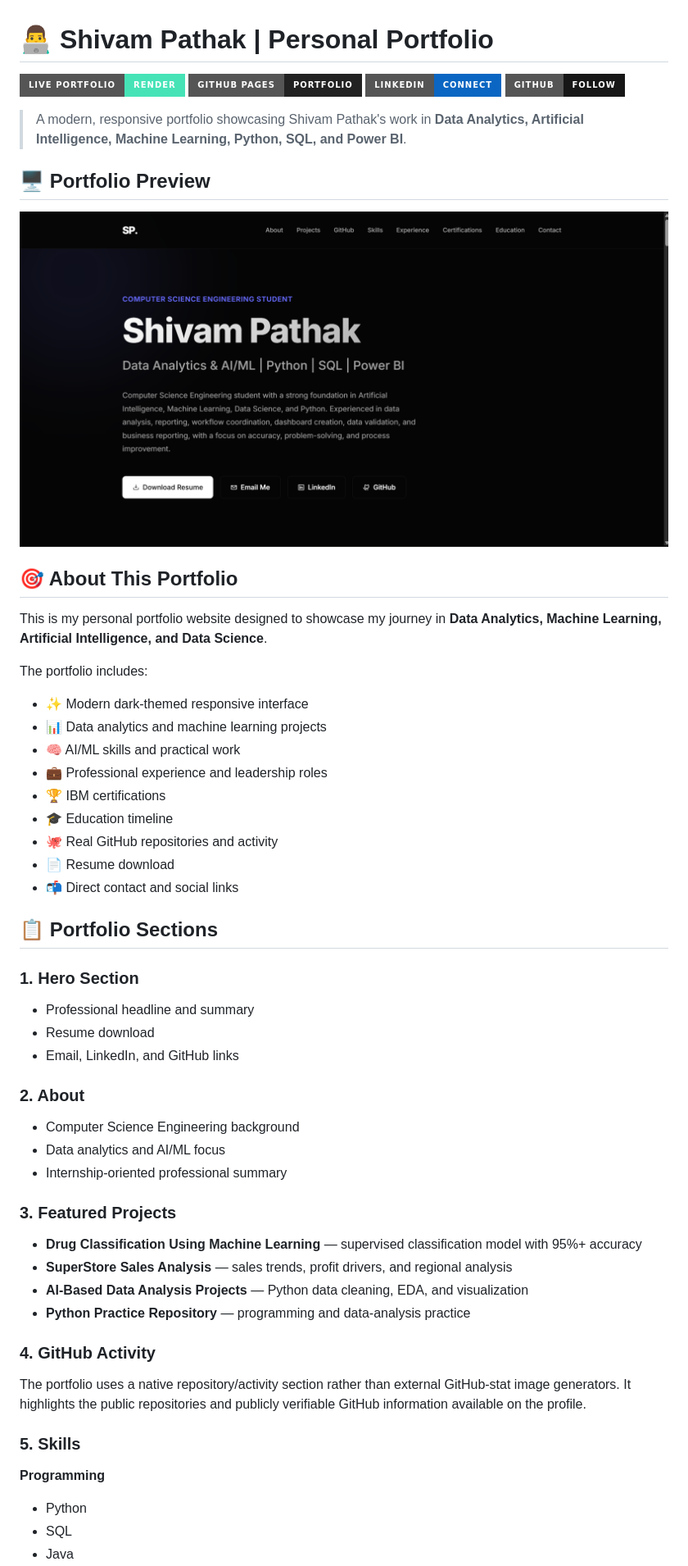
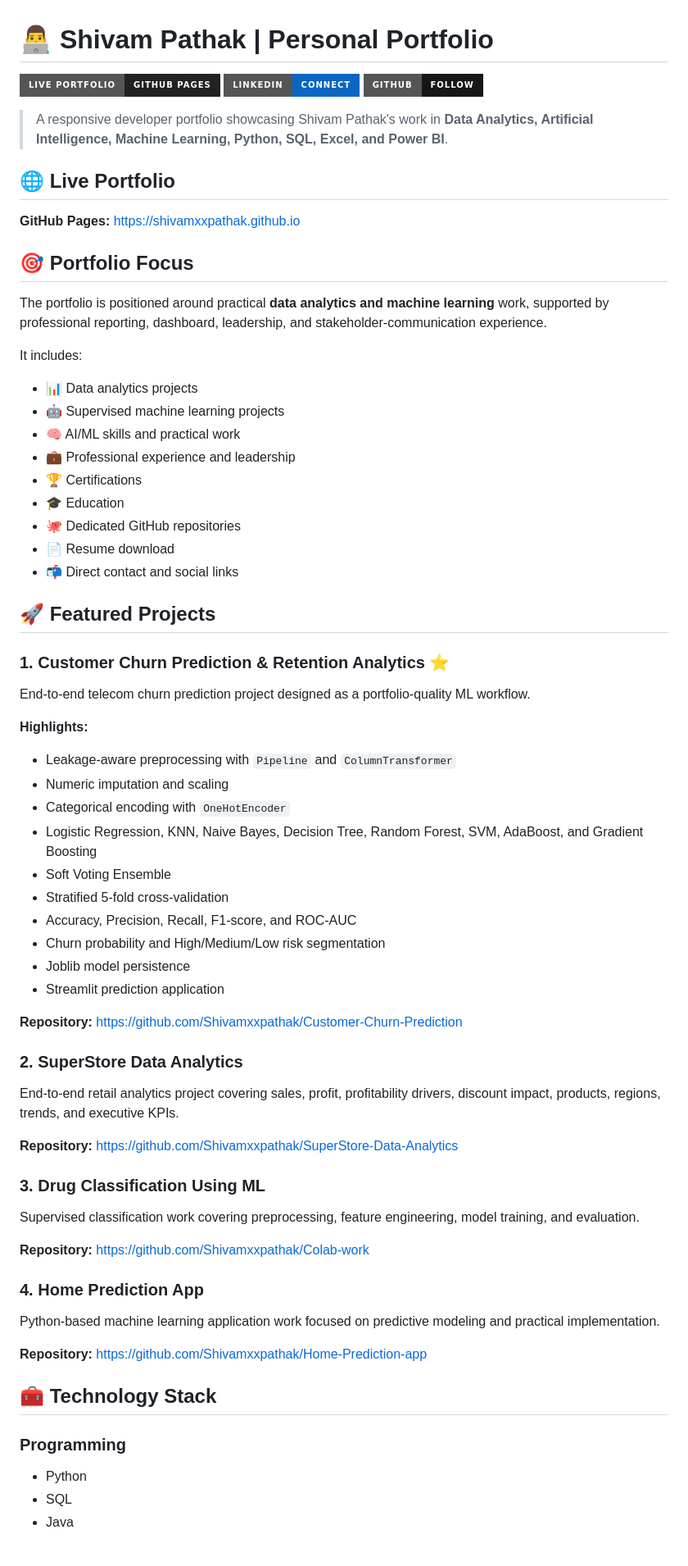
Before and after one commit to Shivamxxpathak/shivamxxpathak.github.io, a Markdown page: README.md, the part around one of its changes. Shown at 82% size. GitHub-like rendering; badges without logos; blank space fills up the shorter version.

Commit message:
docs: update portfolio projects and repository links

```diff
--- a/README.md
+++ b/README.md
@@ -1,60 +1,72 @@
 # 👨‍💻 Shivam Pathak | Personal Portfolio
 
-[![Live Portfolio](https://img.shields.io/badge/Live_Portfolio-Render-46E3B7?style=for-the-badge&logo=render)](https://shivam-pathak-portfolio.onrender.com)
-[![GitHub Pages](https://img.shields.io/badge/GitHub_Pages-Portfolio-222222?style=for-the-badge&logo=github)](https://shivamxxpathak.github.io)
+[![Live Portfolio](https://img.shields.io/badge/Live_Portfolio-GitHub%20Pages-222222?style=for-the-badge&logo=github)](https://shivamxxpathak.github.io)
 [![LinkedIn](https://img.shields.io/badge/LinkedIn-Connect-0A66C2?style=for-the-badge&logo=linkedin)](https://www.linkedin.com/in/shivampathak-675832202)
 [![GitHub](https://img.shields.io/badge/GitHub-Follow-181717?style=for-the-badge&logo=github)](https://github.com/Shivamxxpathak)
 
-> A modern, responsive portfolio showcasing Shivam Pathak's work in **Data Analytics, Artificial Intelligence, Machine Learning, Python, SQL, and Power BI**.
+> A responsive developer portfolio showcasing Shivam Pathak's work in **Data Analytics, Artificial Intelligence, Machine Learning, Python, SQL, Excel, and Power BI**.
 
-## 🖥️ Portfolio Preview
+## 🌐 Live Portfolio
 
-<p align="center">
-  <img src="./Screenshot%202026-08-20%20002715.png" alt="Shivam Pathak Portfolio Preview" width="100%">
-</p>
+**GitHub Pages:** https://shivamxxpathak.github.io
 
-## 🎯 About This Portfolio
+## 🎯 Portfolio Focus
 
-This is my personal portfolio website designed to showcase my journey in **Data Analytics, Machine Learning, Artificial Intelligence, and Data Science**.
+The portfolio is positioned around practical **data analytics and machine learning** work, supported by professional reporting, dashboard, leadership, and stakeholder-communication experience.
 
-The portfolio includes:
+It includes:
 
-- ✨ Modern dark-themed responsive interface
-- 📊 Data analytics and machine learning projects
+- 📊 Data analytics projects
+- 🤖 Supervised machine learning projects
 - 🧠 AI/ML skills and practical work
-- 💼 Professional experience and leadership roles
-- 🏆 IBM certifications
-- 🎓 Education timeline
-- 🐙 Real GitHub repositories and activity
+- 💼 Professional experience and leadership
+- 🏆 Certifications
+- 🎓 Education
+- 🐙 Dedicated GitHub repositories
 - 📄 Resume download
 - 📬 Direct contact and social links
 
-## 📋 Portfolio Sections
+## 🚀 Featured Projects
 
-### 1. Hero Section
-- Professional headline and summary
-- Resume download
-- Email, LinkedIn, and GitHub links
+### 1. Customer Churn Prediction & Retention Analytics ⭐
 
-### 2. About
-- Computer Science Engineering background
-- Data analytics and AI/ML focus
-- Internship-oriented professional summary
+End-to-end telecom churn prediction project designed as a portfolio-quality ML workflow.
 
-### 3. Featured Projects
+**Highlights:**
+- Leakage-aware preprocessing with `Pipeline` and `ColumnTransformer`
+- Numeric imputation and scaling
+- Categorical encoding with `OneHotEncoder`
+- Logistic Regression, KNN, Naive Bayes, Decision Tree, Random Forest, SVM, AdaBoost, and Gradient Boosting
+- Soft Voting Ensemble
+- Stratified 5-fold cross-validation
+- Accuracy, Precision, Recall, F1-score, and ROC-AUC
+- Churn probability and High/Medium/Low risk segmentation
+- Joblib model persistence
+- Streamlit prediction application
 
-- **Drug Classification Using Machine Learning** — supervised classification model with 95%+ accuracy
-- **SuperStore Sales Analysis** — sales trends, profit drivers, and regional analysis
-- **AI-Based Data Analysis Projects** — Python data cleaning, EDA, and visualization
-- **Python Practice Repository** — programming and data-analysis practice
+**Repository:** https://github.com/Shivamxxpathak/Customer-Churn-Prediction
 
-### 4. GitHub Activity
+### 2. SuperStore Data Analytics
 
-The portfolio uses a native repository/activity section rather than external GitHub-stat image generators. It highlights the public repositories and publicly verifiable GitHub information available on the profile.
+End-to-end retail analytics project covering sales, profit, profitability drivers, discount impact, products, regions, trends, and executive KPIs.
 
-### 5. Skills
+**Repository:** https://github.com/Shivamxxpathak/SuperStore-Data-Analytics
 
-**Programming**
+### 3. Drug Classification Using ML
+
+Supervised classification work covering preprocessing, feature engineering, model training, and evaluation.
+
+**Repository:** https://github.com/Shivamxxpathak/Colab-work
+
+### 4. Home Prediction App
+
+Python-based machine learning application work focused on predictive modeling and practical implementation.
+
+**Repository:** https://github.com/Shivamxxpathak/Home-Prediction-app
+
+## 🧰 Technology Stack
+
+### Programming
 - Python
 - SQL
 - Java
```
Also changed, not shown: other parts of README.md (+32 -45 lines).
